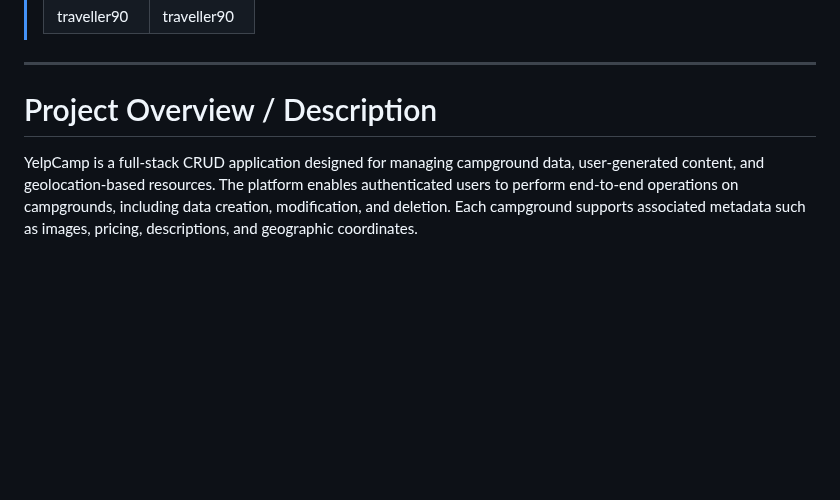
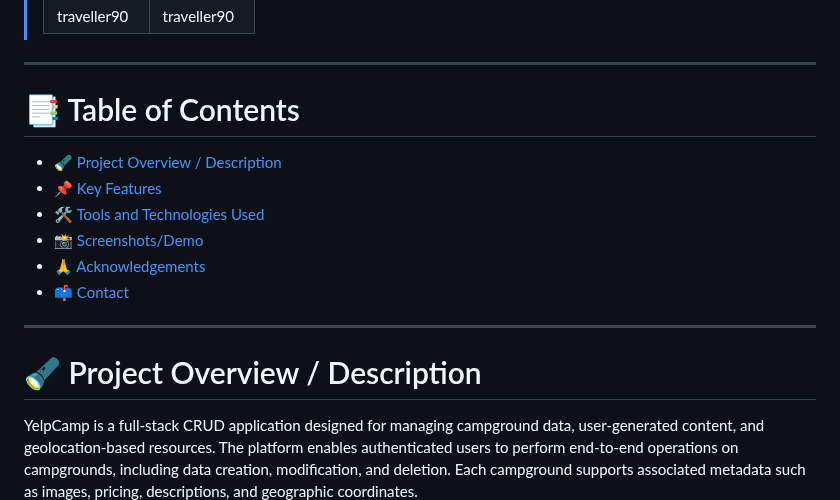
Before and after one commit to TetianaTalebi/YelpCamp-project, a Markdown page: README.md, the part around one of its changes. Drawn GitHub-style; blank space fills up the shorter version.

Commit message:
Add "Table of Contents" section into README.md file

```diff
--- a/README.md
+++ b/README.md
@@ -16,7 +16,18 @@
 
 ***
 
-# Project Overview / Description
+# 📑 Table of Contents
+
+- 🔦 [Project Overview / Description](#project-overview--description)
+- 📌 [Key Features](#key-features)
+- 🛠️ [Tools and Technologies Used](#tools-and-technologies-used)
+- 📸 [Screenshots/Demo](#-screenshotsdemo)
+- 🙏 [Acknowledgements](#-acknowledgements)
+- 📫 [Contact](#-contact)
+
+***
+
+# 🔦 Project Overview / Description
 
 YelpCamp is a full-stack CRUD application designed for managing campground data, user-generated content, and geolocation-based resources. The platform enables authenticated users to perform end-to-end operations on campgrounds, including data creation, modification, and deletion. Each campground supports associated metadata such as images, pricing, descriptions, and geographic coordinates.
 
```
Also changed, not shown: other parts of README.md (+4 -4 lines).
